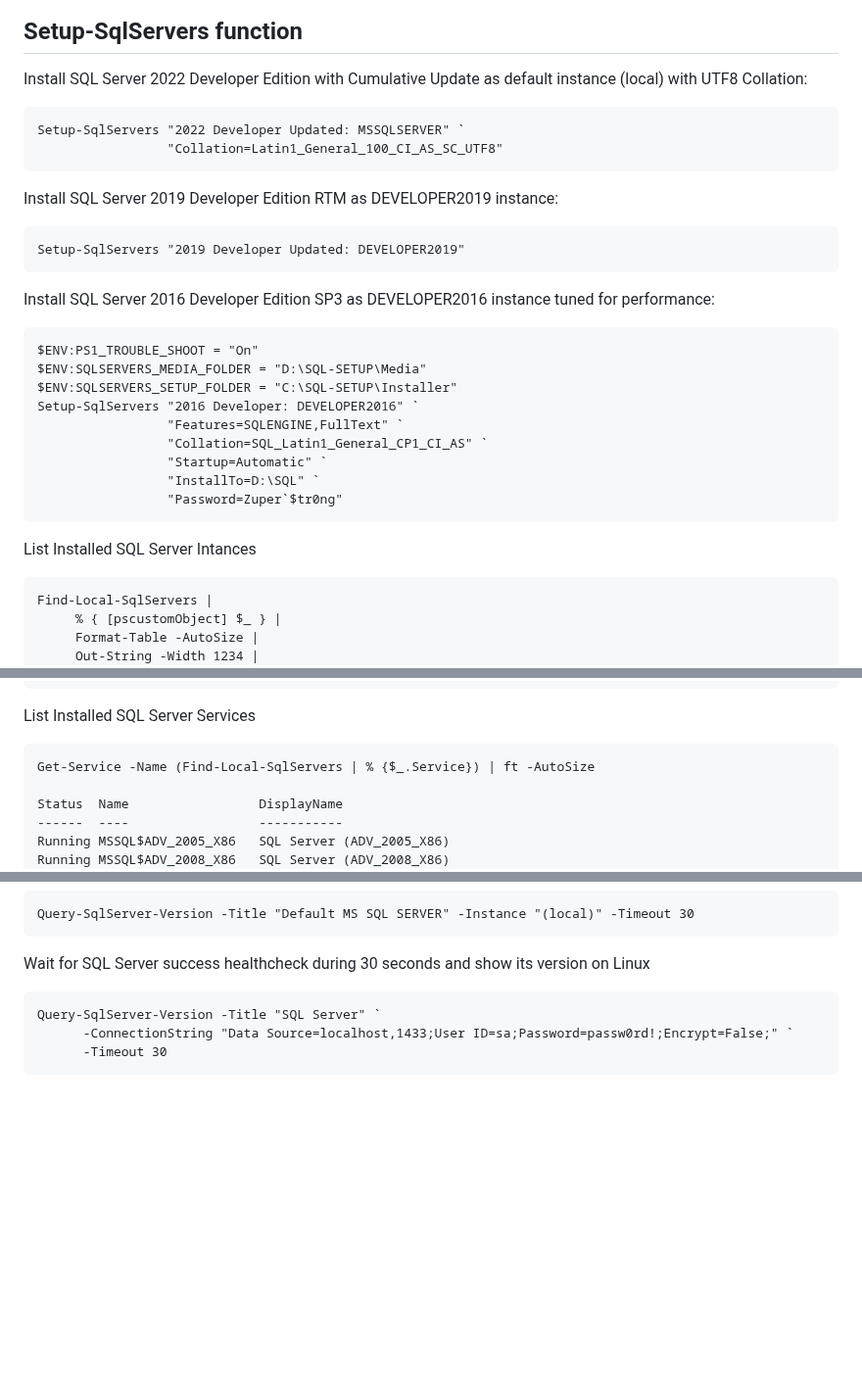
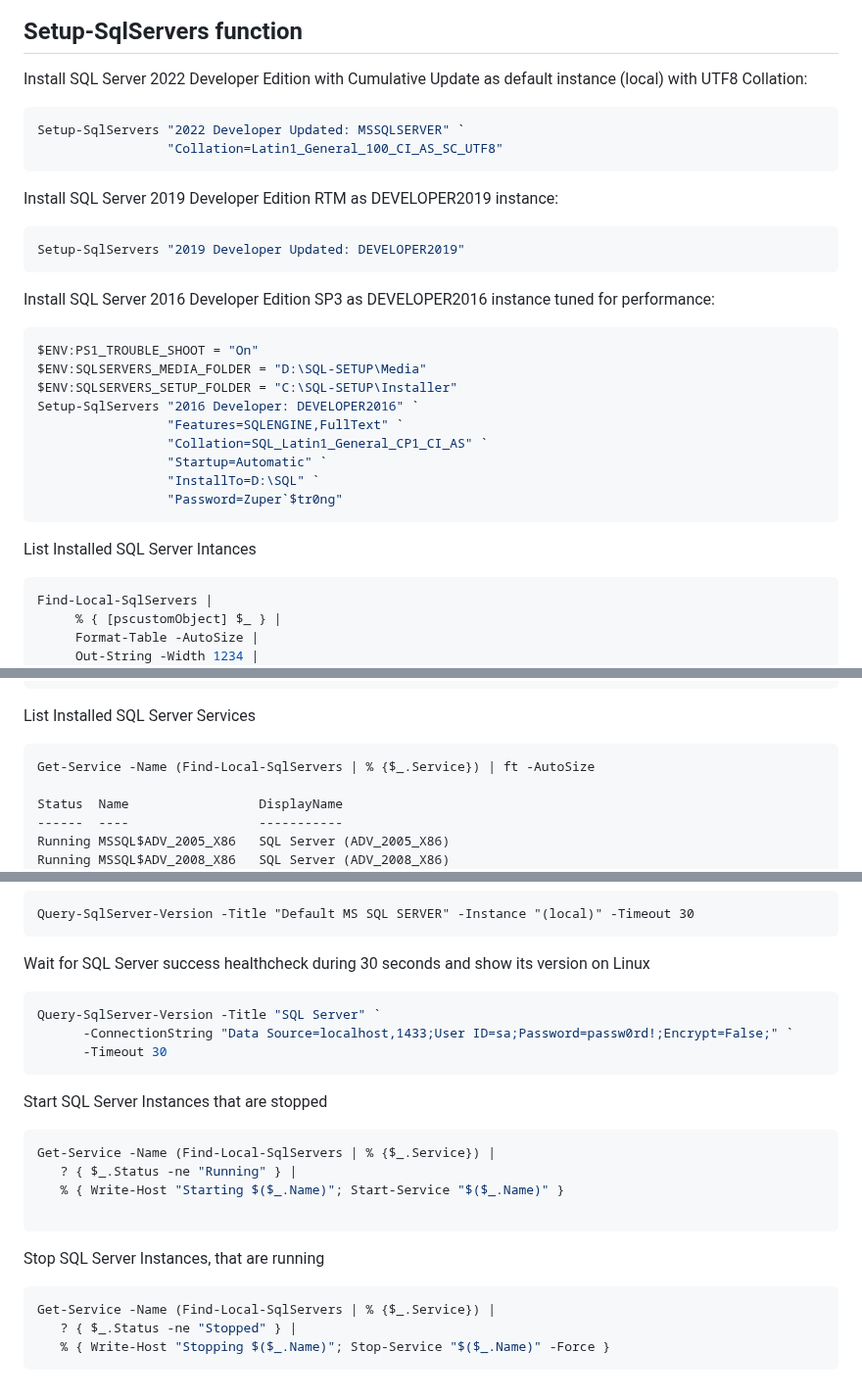
Before and after one commit to devizer/Universe.SqlServerJam, a Markdown page: SqlServer-Version-Management/README.md, 3 parts joined by grey strips. Shown at 98% size. Rendered like a GitHub page; blank space fills up the shorter version.

````diff
--- a/SqlServer-Version-Management/README.md
+++ b/SqlServer-Version-Management/README.md
@@ -12,18 +12,18 @@ SQL Server Setup defaults:
 
 ## Setup-SqlServers function
 Install SQL Server 2022 Developer Edition with Cumulative Update as default instance (local) with UTF8 Collation:
-```
+```powershell
 Setup-SqlServers "2022 Developer Updated: MSSQLSERVER" `
                  "Collation=Latin1_General_100_CI_AS_SC_UTF8"
 ```
 
 Install SQL Server 2019 Developer Edition RTM as DEVELOPER2019 instance:
-```
+```powershell
 Setup-SqlServers "2019 Developer Updated: DEVELOPER2019"
 ```
 
 Install SQL Server 2016 Developer Edition SP3 as DEVELOPER2016 instance tuned for performance:
-```
+```powershell
 $ENV:PS1_TROUBLE_SHOOT = "On"
 $ENV:SQLSERVERS_MEDIA_FOLDER = "D:\SQL-SETUP\Media"
 $ENV:SQLSERVERS_SETUP_FOLDER = "C:\SQL-SETUP\Installer"
@@ -36,7 +36,7 @@ Setup-SqlServers "2016 Developer: DEVELOPER2016" `
 ```
 
 List Installed SQL Server Intances
-```
+```powershell
 Find-Local-SqlServers |
      % { [pscustomObject] $_ } |
      Format-Table -AutoSize |
@@ -60,7 +60,7 @@ Instance               InstallerVersion Service
 ```
 
 List Installed SQL Server Services
-```
+```powershell
 Get-Service -Name (Find-Local-SqlServers | % {$_.Service}) | ft -AutoSize
 
 Status  Name                 DisplayName
@@ -86,8 +86,23 @@ Query-SqlServer-Version -Title "Default MS SQL SERVER" -Instance "(local)" -Time
 ```
 
 Wait for SQL Server success healthcheck during 30 seconds and show its version on Linux
-```
+```powershell
 Query-SqlServer-Version -Title "SQL Server" `
       -ConnectionString "Data Source=localhost,1433;User ID=sa;Password=passw0rd!;Encrypt=False;" `
       -Timeout 30
 ```
+
+Start SQL Server Instances that are stopped
+```powershell
+Get-Service -Name (Find-Local-SqlServers | % {$_.Service}) |
+   ? { $_.Status -ne "Running" } |
+   % { Write-Host "Starting $($_.Name)"; Start-Service "$($_.Name)" }
+
+```
+
+Stop SQL Server Instances, that are running
+```powershell
+Get-Service -Name (Find-Local-SqlServers | % {$_.Service}) |
+   ? { $_.Status -ne "Stopped" } |
+   % { Write-Host "Stopping $($_.Name)"; Stop-Service "$($_.Name)" -Force }
+```
````
